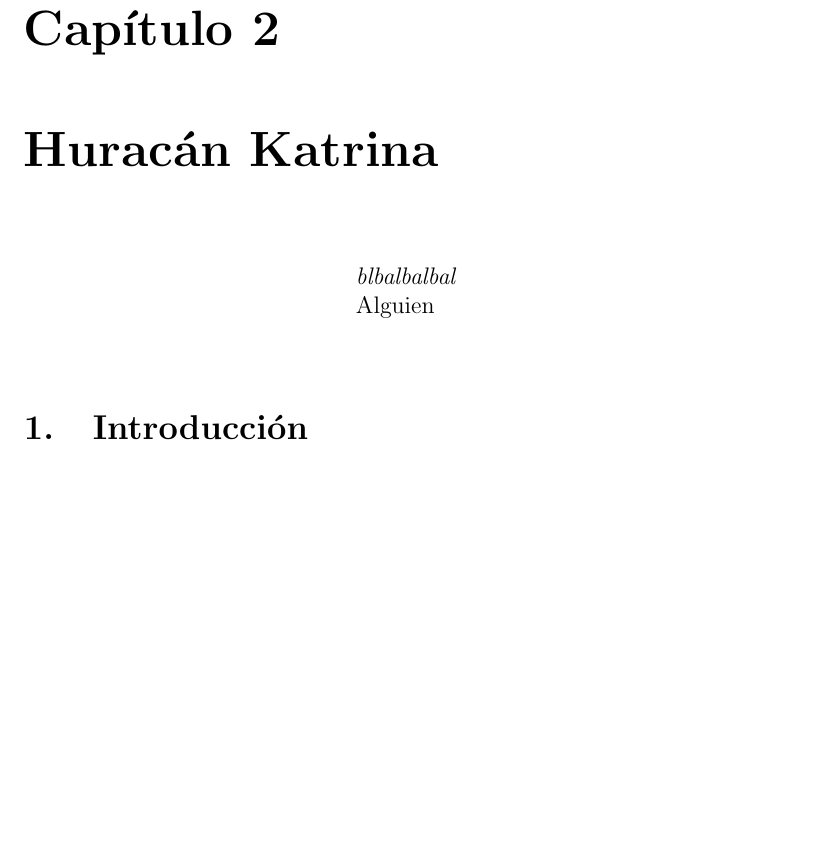
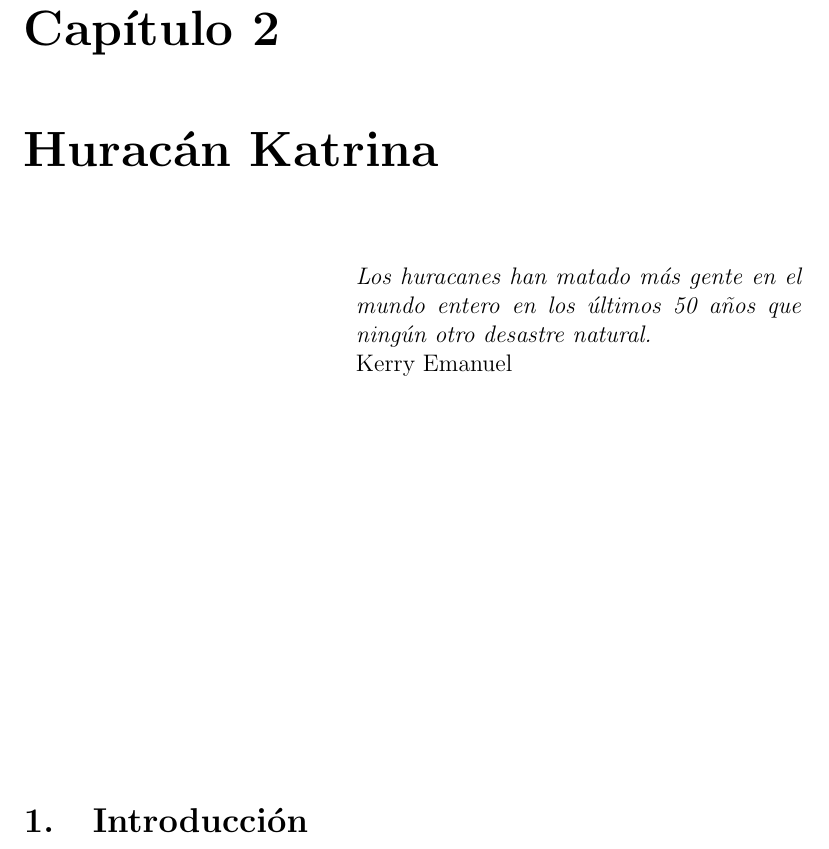
Before and after one commit to ablanco/dissim-memoria, a LaTeX book (dissim.tex, which reads capitulo0/cap0b.tex): part of page 25 of 151, cut so that both start at the same text, the shorter picture padded with empty space. Compiled offline with pdfLaTeX.

Commit message:
Cita del capítulo 0b

```diff
--- a/capitulo0/cap0b.tex
+++ b/capitulo0/cap0b.tex
@@ -3,7 +3,8 @@
 
 \begin{flushright}
 \begin{minipage}{7.85cm}
-    {\em blbalbalbal} \\ Alguien %TODO
+    {\em Los huracanes han matado más gente en el mundo entero en los últimos
+    50 años que ningún otro desastre natural.} \\ Kerry Emanuel
 \end{minipage}
 \end{flushright}
 
```
